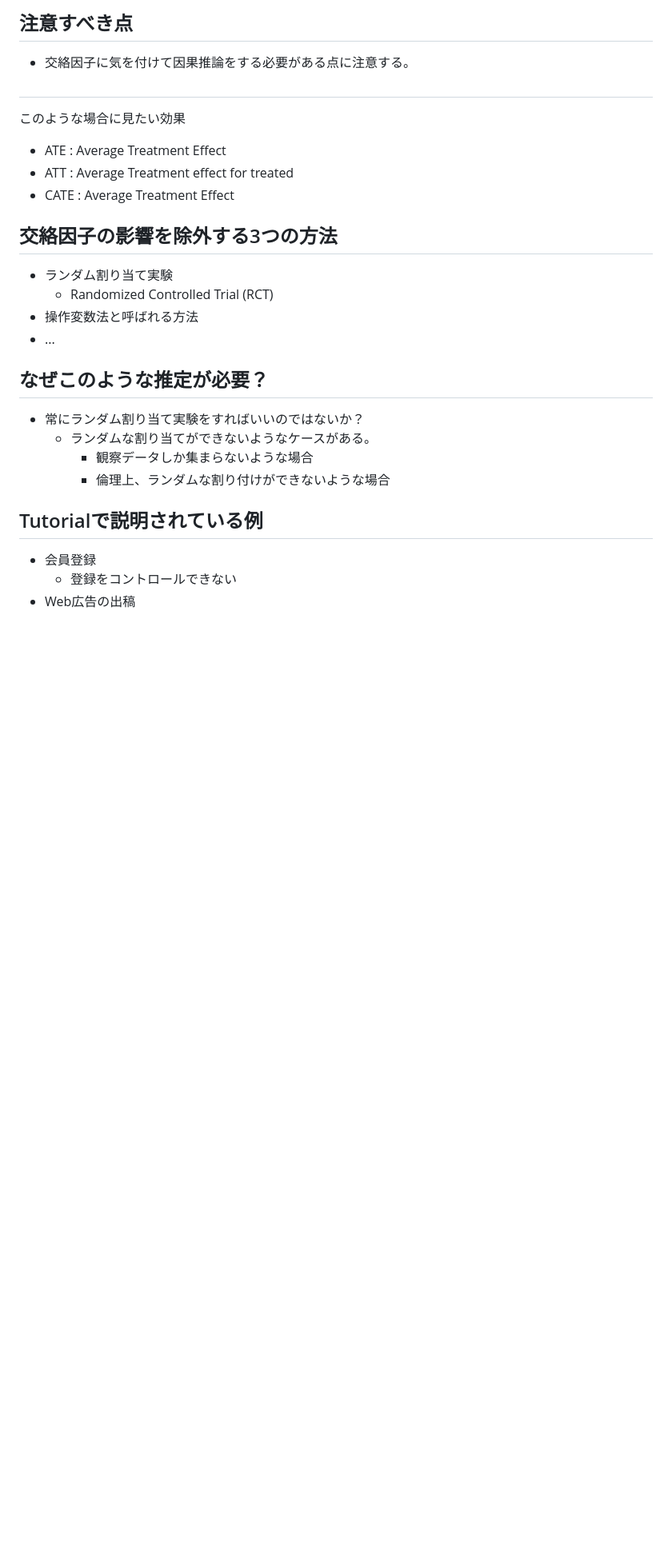
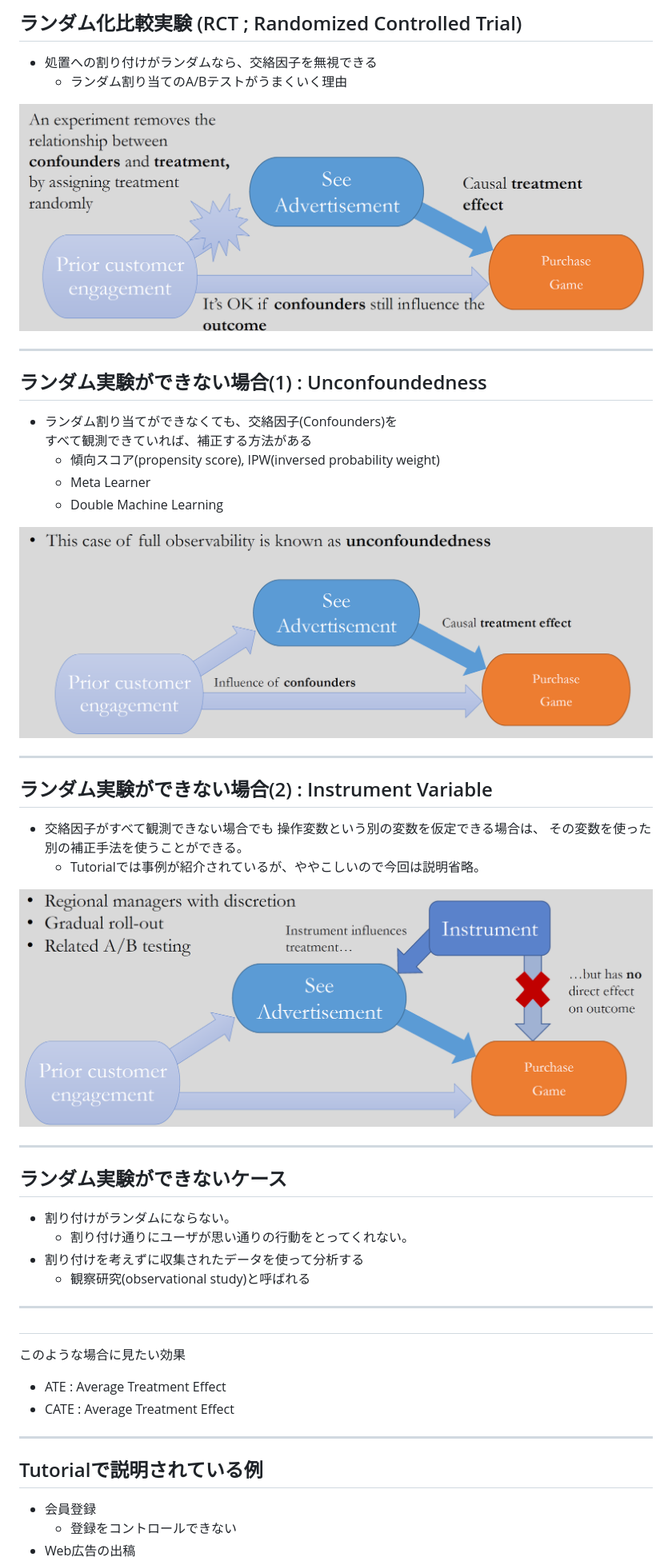
Before and after one commit to tnakae/MLlearn, a Markdown page: NATechMTG_20210901.md, the part around the change printed below. Shown: that part at 80% size. GitHub-like rendering; pictures changed too: images/Causal_IV.png (added), images/Causal_randomized.png (added), images/Causal_unconfoundedness.png (added); blank space fills up the shorter version.

```diff
--- a/NATechMTG_20210901.md
+++ b/NATechMTG_20210901.md
@@ -51,24 +44,47 @@
 
-## 注意すべき点
-- 交絡因子に気を付けて因果推論をする必要がある点に注意する。
+## ランダム化比較実験 (RCT ; Randomized Controlled Trial)
+- 処置への割り付けがランダムなら、交絡因子を無視できる
+  - ランダム割り当てのA/Bテストがうまくいく理由
+
+![](./images/Causal_randomized.png)
+
+---
+
+## ランダム実験ができない場合(1) : Unconfoundedness
+- ランダム割り当てができなくても、交絡因子(Confounders)を
+  すべて観測できていれば、補正する方法がある
+  - 傾向スコア(propensity score), IPW(inversed probability weight)
+  - Meta Learner
+  - Double Machine Learning
+
+![](./images/Causal_unconfoundedness.png)
+
+---
+
+## ランダム実験ができない場合(2) : Instrument Variable
+- 交絡因子がすべて観測できない場合でも
+  操作変数という別の変数を仮定できる場合は、
+  その変数を使った別の補正手法を使うことができる。
+  - Tutorialでは事例が紹介されているが、ややこしいので今回は説明省略。
+
+![](./images/Causal_IV.png)
+
+---
+
+## ランダム実験ができないケース
+- 割り付けがランダムにならない。
+  - 割り付け通りにユーザが思い通りの行動をとってくれない。
+- 割り付けを考えずに収集されたデータを使って分析する
+  - 観察研究(observational study)と呼ばれる
+
+---
 
 ##
 このような場合に見たい効果
 - ATE : Average Treatment Effect
-- ATT : Average Treatment effect for treated
 - CATE : Average Treatment Effect
 
-## 交絡因子の影響を除外する3つの方法
-- ランダム割り当て実験
-  - Randomized Controlled Trial (RCT)
-- 操作変数法と呼ばれる方法
-- ...
-
-## なぜこのような推定が必要？
-- 常にランダム割り当て実験をすればいいのではないか？
-  - ランダムな割り当てができないようなケースがある。
-    - 観察データしか集まらないような場合
-    - 倫理上、ランダムな割り付けができないような場合
+---
 
 ## Tutorialで説明されている例
 - 会員登録
```
Also changed, not shown: other parts of NATechMTG_20210901.md (+59 -59 lines), images/Causal_basic_graph.png (added), images/Causal_simple.png (added), 1 other file.
